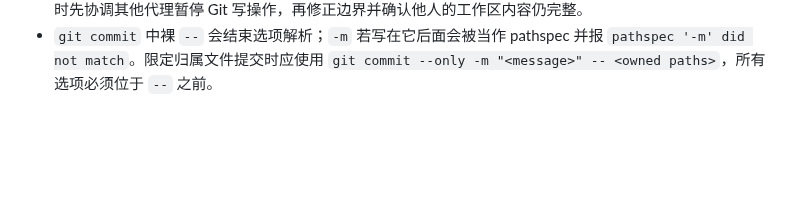
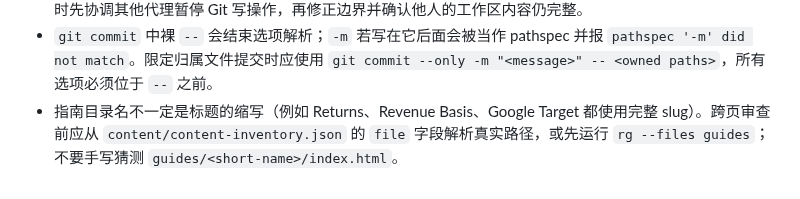
Before and after one commit to redreamality/roasbreak, a Markdown page: AGENTS.md, the part around the change. GitHub-like rendering; blank space fills up the shorter version.

Commit message:
docs: resolve guide paths from inventory

```diff
--- a/AGENTS.md
+++ b/AGENTS.md
@@ -122,3 +122,4 @@
 - 通过 JSON 工具参数调用 PowerShell 时，含括号、管道或 JSON-LD 引号的 `rg` 正则会经历 JSON 与 PowerShell 两层解析；双引号很容易被截断并报 `regex parse error: unclosed group`。复杂模式优先在 PowerShell 命令中用单引号包裹，仍需大量引号时改用 `Select-String -SimpleMatch` 或拆成多个简单模式。
 - 多个代理共享同一个 Git index；即使某代理刚用 `git diff --cached --name-only` 核对过，另一代理也可能在它真正 commit 前把文件 stage 进来，造成跨任务混提。并行提交必须使用 `git commit --only -- <owned paths>` 限定归属文件，并在提交后立即用 `git show --name-only --stat HEAD` 复核；发现混提时先协调其他代理暂停 Git 写操作，再修正边界并确认他人的工作区内容仍完整。
 - `git commit` 中裸 `--` 会结束选项解析；`-m` 若写在它后面会被当作 pathspec 并报 `pathspec '-m' did not match`。限定归属文件提交时应使用 `git commit --only -m "<message>" -- <owned paths>`，所有选项必须位于 `--` 之前。
+- 指南目录名不一定是标题的缩写（例如 Returns、Revenue Basis、Google Target 都使用完整 slug）。跨页审查前应从 `content/content-inventory.json` 的 `file` 字段解析真实路径，或先运行 `rg --files guides`；不要手写猜测 `guides/<short-name>/index.html`。
```
